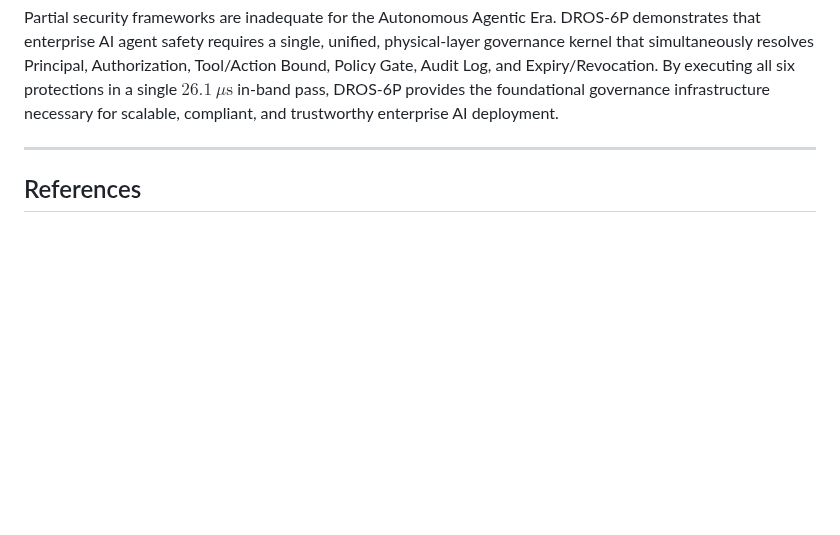
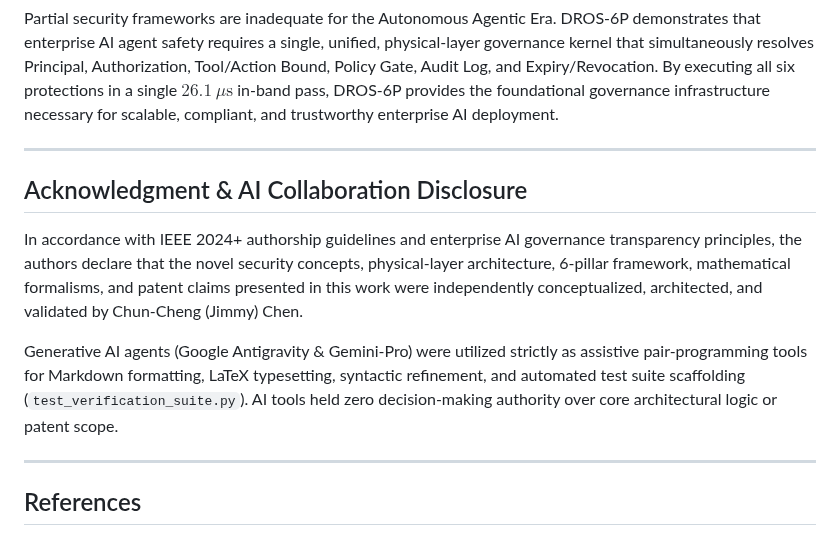
Before and after one commit to Top-Celestial-Company-Ltd/DROS-Hackathon-Showcase, a Markdown page: DROS_Paper_07_Unified_6Pillars.md, the part around the change. Drawn GitHub-style; blank space fills up the shorter version.

Commit message:
docs(paper-07): add IEEE 2024+ compliant Acknowledgment & AI Collaboration Disclosure section to EN & ZH Paper 07

```diff
--- a/DROS_Paper_07_Unified_6Pillars.md
+++ b/DROS_Paper_07_Unified_6Pillars.md
@@ -201,6 +201,14 @@ Partial security frameworks are inadequate for the Autonomous Agentic Era. DROS-
 
 ---
 
+## Acknowledgment & AI Collaboration Disclosure
+
+In accordance with IEEE 2024+ authorship guidelines and enterprise AI governance transparency principles, the authors declare that the novel security concepts, physical-layer architecture, 6-pillar framework, mathematical formalisms, and patent claims presented in this work were independently conceptualized, architected, and validated by Chun-Cheng (Jimmy) Chen.
+
+Generative AI agents (Google Antigravity & Gemini-Pro) were utilized strictly as assistive pair-programming tools for Markdown formatting, LaTeX typesetting, syntactic refinement, and automated test suite scaffolding (`test_verification_suite.py`). AI tools held zero decision-making authority over core architectural logic or patent scope.
+
+---
+
 ## References
 
 1. C.-C. (Jimmy) Chen, "DROS: Deterministic Runtime Operating System for Agentic Governance," *U.S. Provisional Patent Application No. 64/111,973*, filed Aug. 2026.
```
Also changed, not shown: DROS_Paper_07_Unified_6Pillars_ZH.md (+9 -1 lines).
